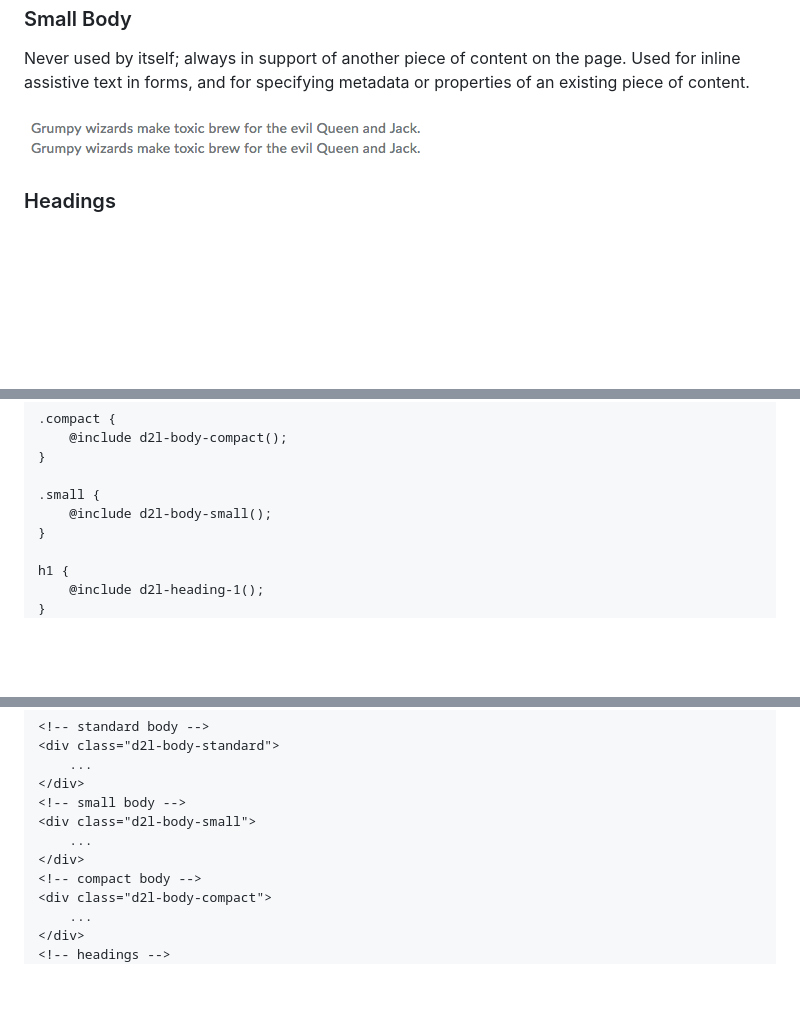
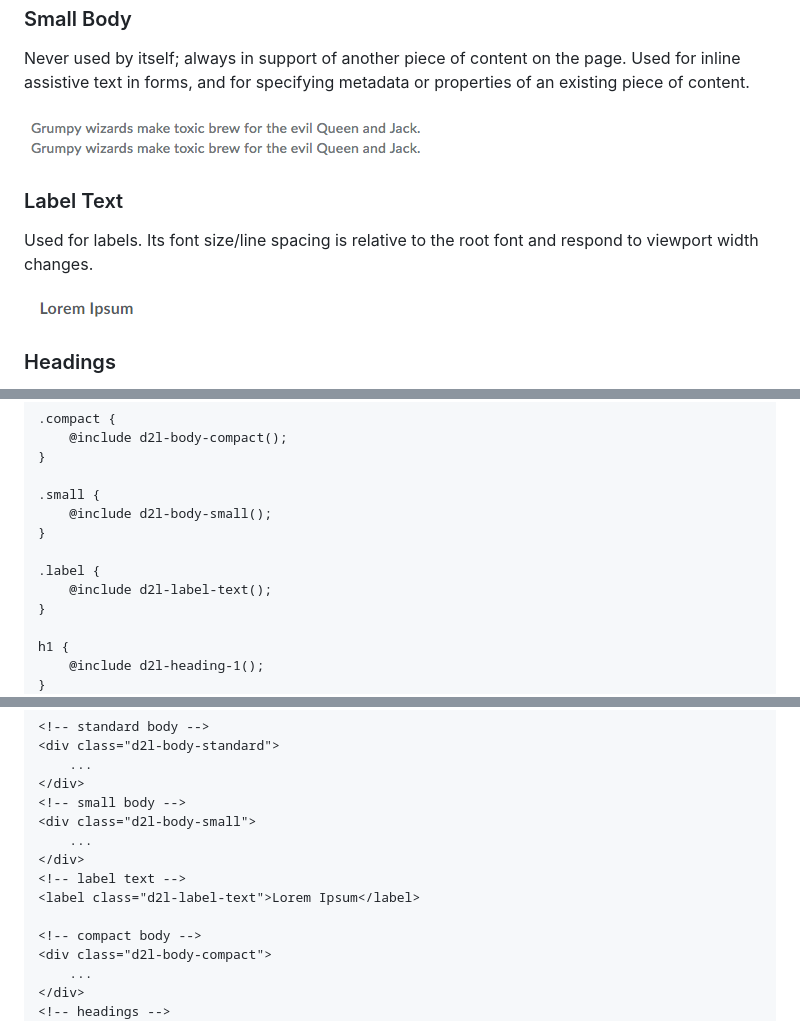
Before and after one commit to BrightspaceUI/typography, a Markdown page: README.md, 3 parts joined by grey strips. Rendered like a GitHub page; pictures changed too: screenshots/label.png (added); blank space fills up the shorter version.

Commit message:
Added label text

```diff
--- a/README.md
+++ b/README.md
@@ -37,6 +37,13 @@ Never used by itself; always in support of another piece of content on the page.
 
 ![screenshot of small text](/screenshots/small.png?raw=true)
 
+### Label Text
+
+Used for labels. Its font size/line spacing is relative to the root font
+and respond to viewport width changes.
+
+![screenshot of small text](/screenshots/label.png?raw=true)
+
 ### Headings
 
 There are four available heading styles. These would typically be applied to the `<h1>`, `<h2>`, `<h3>` and `<h4>` HTML elements, though it's not a requirement.
@@ -74,6 +81,10 @@ Mixins are also available for standard body, compact body, small body and headin
 
 .small {
 	@include d2l-body-small();
+}
+
+.label {
+	@include d2l-label-text();
 }
 
 h1 {
@@ -123,6 +134,9 @@ Additional CSS classes are available for standard body, compact body, small body
 <div class="d2l-body-small">
 	...
 </div>
+<!-- label text -->
+<label class="d2l-label-text">Lorem Ipsum</label>
+
 <!-- compact body -->
 <div class="d2l-body-compact">
 	...
```
Also changed, not shown: 4 other files.
